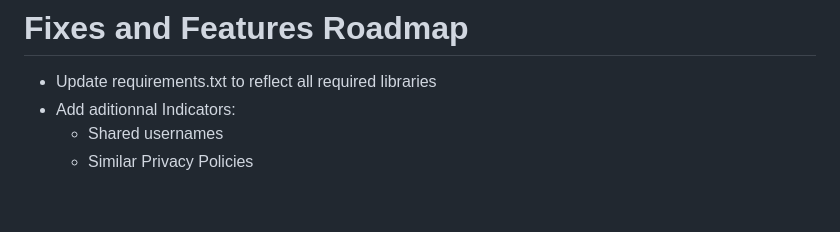
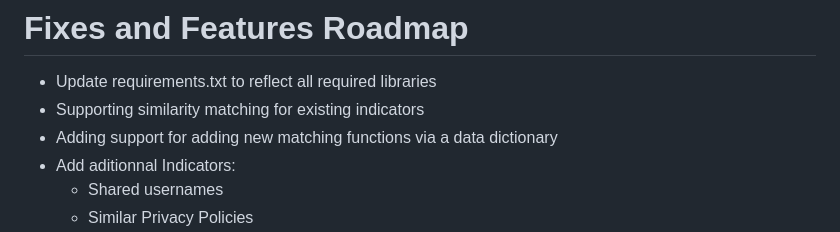
Before and after one commit to ASD-at-GMF/disinfo-laundromat, a Markdown page: README.md, the part around the change. GitHub-like rendering; blank space fills up the shorter version.

Commit message:
2 more features on roadmap

```diff
--- a/README.md
+++ b/README.md
@@ -77,6 +77,8 @@ by default, input-filename.csv must contain at least one column of urls with the
 
 # Fixes and Features Roadmap
 - Update requirements.txt to reflect all required libraries
+- Supporting similarity matching for existing indicators
+- Adding support for adding new matching functions via a data dictionary
 - Add aditionnal Indicators:
   - Shared usernames
   - Similar Privacy Policies
```
